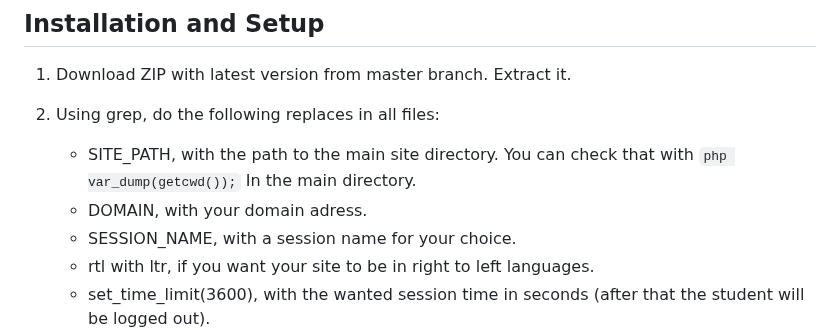
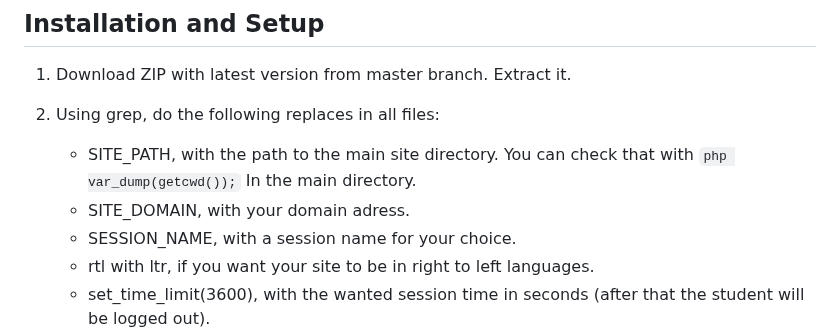
Before and after one commit to sharon846/StudentsPortal, a Markdown page: README.md, the part around the change. Rendered like a GitHub page.

````diff
--- a/README.md
+++ b/README.md
@@ -51,7 +51,7 @@ StudentsPortal is highly documented on the [guide](https://github.com/sharon846/
 
 2. Using grep, do the following replaces in all files:
    - SITE_PATH, with the path to the main site directory. You can check that with ```php var_dump(getcwd());``` In the main directory.
-   - DOMAIN, with your domain adress.
+   - SITE_DOMAIN, with your domain adress.
    - SESSION_NAME, with a session name for your choice.
    - rtl with ltr, if you want your site to be in right to left languages.
    - set_time_limit(3600), with the wanted session time in seconds (after that the student will be logged out).
````
